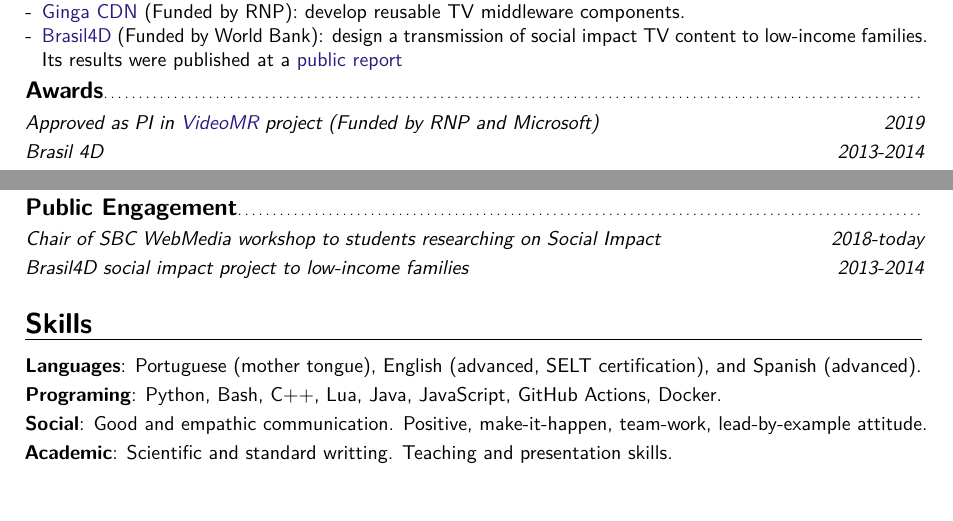
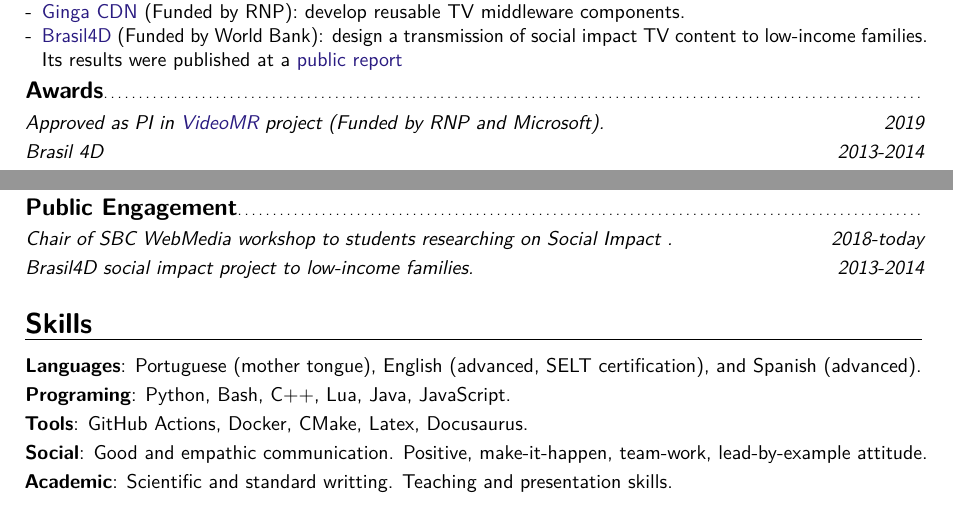
Before and after one commit to alanlivio/alanlivio.github.io, a LaTeX CV (latex/cv.tex): two parts of pages 2 and 3 of 3, joined at a grey line, cut so that both start at the same text, the shorter picture padded with empty space. Compiled offline with pdfLaTeX.

Commit message:
update skills

```diff
--- a/latex/cv.tex
+++ b/latex/cv.tex
@@ -129,20 +129,21 @@
 \section{Teaching}
   \subsection{Experiences}
     \cventry{2019}{Lecturer assistant on Multimedia and Machine Learning to postgrad students (>20)}{PUC-Rio}{}{}{}
-    \cventry{2013}{Lecturer assistant on TV development (Ginga Brasil, Funded by RNP) to undergrad students (>30)}{}{}{}{}
+    \cventry{2013}{Lecturer assistant on TV development (Ginga Brasil, Funded by RNP) to undergrad students (>30).}{}{}{}{}
     \cventry{2012}{Lecturer (and course design) on TV development to South American countries professionals(>20)}{Japan International Cooperation Agency}{}{}{}
     \cventry{2011}{Assistant on Linux Administration to IT professionals (>20)}{RNP ESR}{}{}{}
-    \cventry{2010}{Lecturer  (and course design) on Programming Introduction (C language) to undergrad students(>30)}{UFPB}{}{}{}
-    \cventry{2008}{Lecturer Assistant on Analysis and design of Algorithms to undergrad students (>30)}{}{}{}{}
+    \cventry{2010}{Lecturer (and course design) on Programming Introduction (C language) to undergrad students(>30)}{UFPB}{}{}{}
+    \cventry{2008}{Lecturer Assistant on Analysis and design of Algorithms to undergrad students (>30).}{}{}{}{}
   \subsection{Public Engagement}
-    \cventry{2018-today}{Chair of SBC WebMedia workshop to students researching on Social Impact }{}{}{}{}
-    \cventry{2013-2014}{Brasil4D social impact project to low-income families}{}{}{}{}
+    \cventry{2018-today}{Chair of SBC WebMedia workshop to students researching on Social Impact .}{}{}{}{}
+    \cventry{2013-2014}{Brasil4D social impact project to low-income families.}{}{}{}{}
   % \subsection{Training}
   %   \cventry{2021}{Introduction to research supervision}{UCL}{}{}{}
 
 \section{Skills}
   \cvline{Languages}{Portuguese (mother tongue), English (advanced, SELT certification), and Spanish (advanced).}{}
-  \cvline{Programing}{Python, Bash, C++, Lua, Java, JavaScript, GitHub Actions, Docker.}{}{}{}
+  \cvline{Programing}{Python, Bash, C++, Lua, Java, JavaScript.}{}{}{}
+  \cvline{Tools}{GitHub Actions, Docker, CMake, Latex, Docusaurus.}{}{}{}
   \cvline{Social}{Good and empathic communication. Positive, make-it-happen, team-work, lead-by-example attitude.}
   \cvline{Academic}{Scientific and standard writting. Teaching and presentation skills.}
 
```
Also changed, not shown: latex/cv.tex (12 more changed lines).
